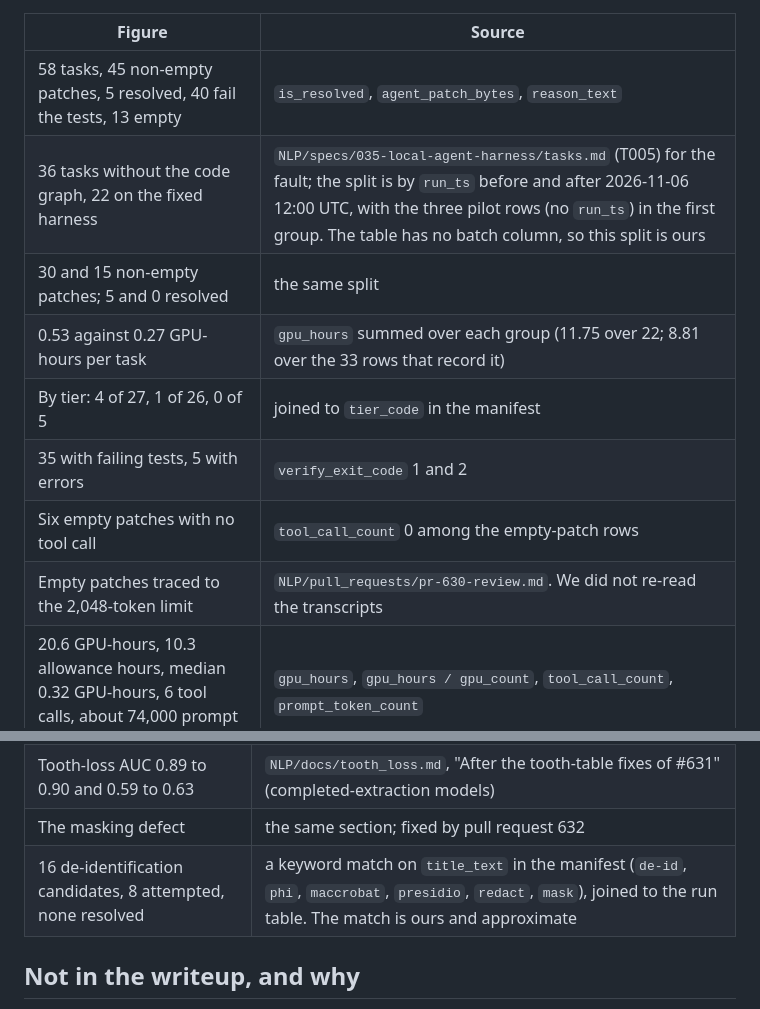
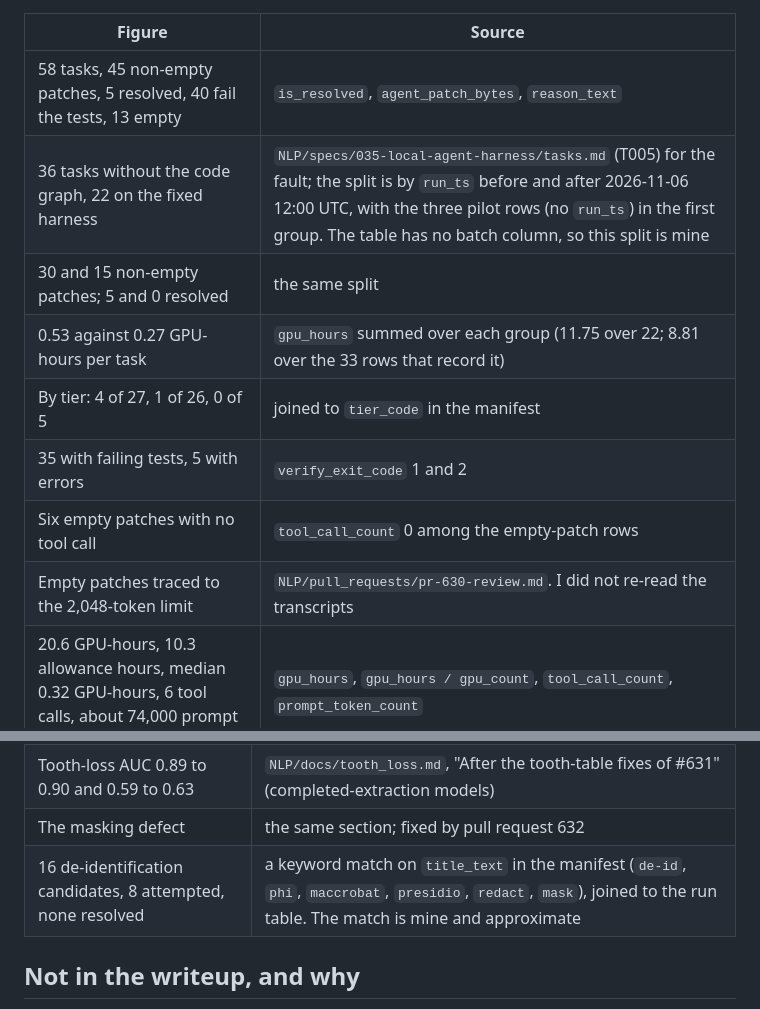
Before and after one commit to healthtransformationlab/gemma-developer-agent, a Markdown page: paper/sources.md, 2 parts joined by grey strips. GitHub-like rendering.

```diff
--- a/paper/sources.md
+++ b/paper/sources.md
@@ -46,13 +46,13 @@ All from `NLP/data/tasks/agent_runs/gemma-4-e4b-it_kaggle.csv` (58 rows) and its
 | Figure | Source |
 |---|---|
 | 58 tasks, 45 non-empty patches, 5 resolved, 40 fail the tests, 13 empty | `is_resolved`, `agent_patch_bytes`, `reason_text` |
-| 36 tasks without the code graph, 22 on the fixed harness | `NLP/specs/035-local-agent-harness/tasks.md` (T005) for the fault; the split is by `run_ts` before and after 2026-11-06 12:00 UTC, with the three pilot rows (no `run_ts`) in the first group. The table has no batch column, so this split is ours |
+| 36 tasks without the code graph, 22 on the fixed harness | `NLP/specs/035-local-agent-harness/tasks.md` (T005) for the fault; the split is by `run_ts` before and after 2026-11-06 12:00 UTC, with the three pilot rows (no `run_ts`) in the first group. The table has no batch column, so this split is mine |
 | 30 and 15 non-empty patches; 5 and 0 resolved | the same split |
 | 0.53 against 0.27 GPU-hours per task | `gpu_hours` summed over each group (11.75 over 22; 8.81 over the 33 rows that record it) |
 | By tier: 4 of 27, 1 of 26, 0 of 5 | joined to `tier_code` in the manifest |
 | 35 with failing tests, 5 with errors | `verify_exit_code` 1 and 2 |
 | Six empty patches with no tool call | `tool_call_count` 0 among the empty-patch rows |
-| Empty patches traced to the 2,048-token limit | `NLP/pull_requests/pr-630-review.md`. We did not re-read the transcripts |
+| Empty patches traced to the 2,048-token limit | `NLP/pull_requests/pr-630-review.md`. I did not re-read the transcripts |
 | 20.6 GPU-hours, 10.3 allowance hours, median 0.32 GPU-hours, 6 tool calls, about 74,000 prompt tokens | `gpu_hours`, `gpu_hours / gpu_count`, `tool_call_count`, `prompt_token_count` |
 | $14.19 at $0.69 per T4-hour (an estimate) | `estimated_cost_usd`, `price_basis_text` |
 | Confidence intervals | Wilson, 95% |
@@ -64,7 +64,7 @@ All from `NLP/data/tasks/agent_runs/gemma-4-e4b-it_kaggle.csv` (58 rows) and its
 | De-identification 1.00 and 0.27 (`regex_v2`, hard and unseen tiers) | `NLP/data/deid/scores.csv` (`entity_recall`) |
 | Tooth-loss AUC 0.89 to 0.90 and 0.59 to 0.63 | `NLP/docs/tooth_loss.md`, "After the tooth-table fixes of #631" (completed-extraction models) |
 | The masking defect | the same section; fixed by pull request 632 |
-| 16 de-identification candidates, 8 attempted, none resolved | a keyword match on `title_text` in the manifest (`de-id`, `phi`, `maccrobat`, `presidio`, `redact`, `mask`), joined to the run table. The match is ours and approximate |
+| 16 de-identification candidates, 8 attempted, none resolved | a keyword match on `title_text` in the manifest (`de-id`, `phi`, `maccrobat`, `presidio`, `redact`, `mask`), joined to the run table. The match is mine and approximate |
 
 ## Not in the writeup, and why
 
```
Also changed, not shown: paper/writeup.md (+16 -16 lines).
